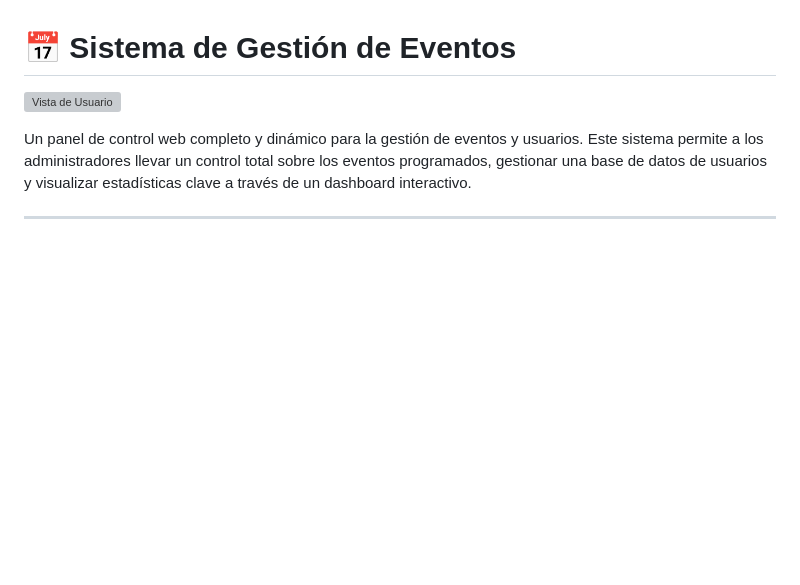
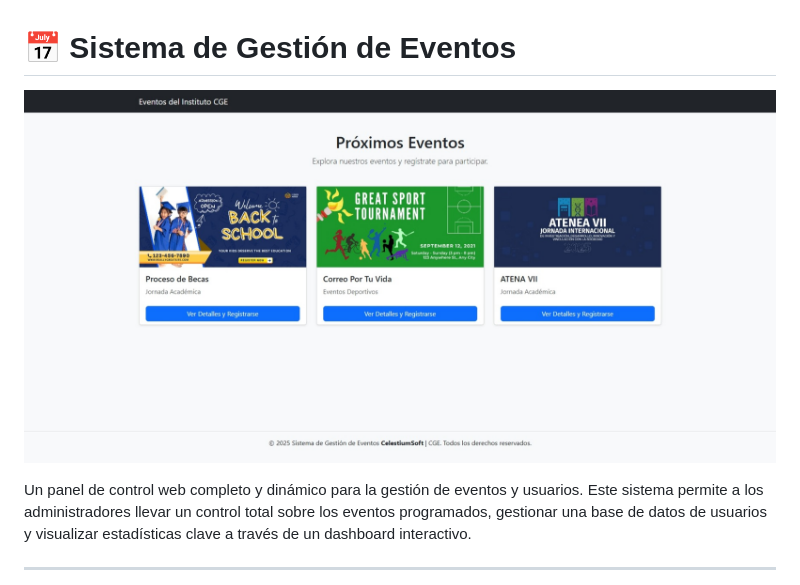
Before and after one commit to jordan07espi/sistemaEventosCGE, a Markdown page: README.md, the part around the change. Drawn GitHub-style; blank space fills up the shorter version; grey boxes are pictures that could not be loaded.

Commit message:
Se añade imagen para README

```diff
--- a/README.md
+++ b/README.md
@@ -1,6 +1,6 @@
 # 📅 Sistema de Gestión de Eventos
 
-![Vista de Usuario](view/admin/assets/img/VistaUsuario.jpeg)
+![Vista de Usuario](VistaUsuario.jpeg)
 
 Un panel de control web completo y dinámico para la gestión de eventos y usuarios. Este sistema permite a los administradores llevar un control total sobre los eventos programados, gestionar una base de datos de usuarios y visualizar estadísticas clave a través de un dashboard interactivo.
 
```
Also changed, not shown: VistaUsuario.jpeg (renamed from view/assets/img/VistaUsuario.jpeg).
